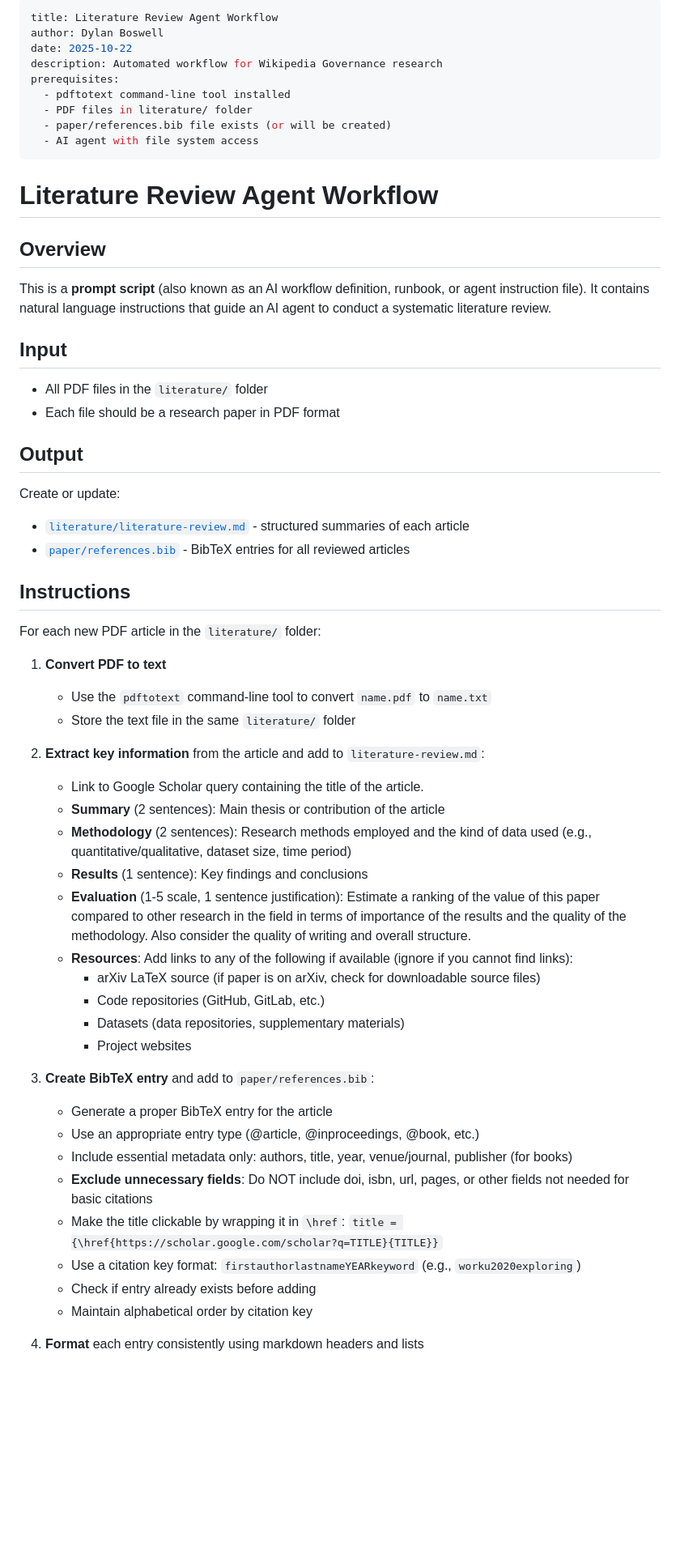
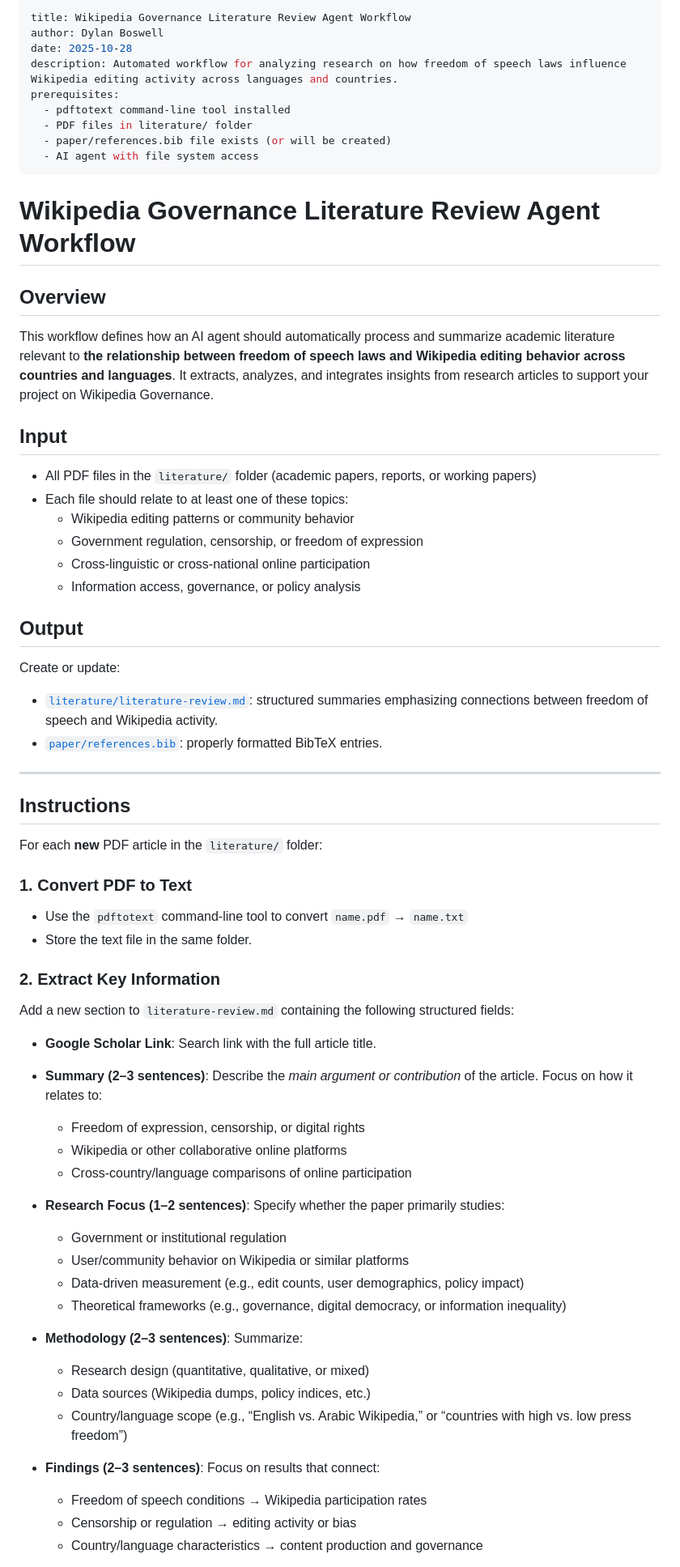
Before and after one commit to kochenderferc/wikipedia-political-context, a Markdown page: literature/literature-review.prompt.md, the part around one of its changes. Shown at 81% size. GitHub-like rendering; blank space fills up the shorter version.

Commit message:
updating prompt

```diff
--- a/literature/literature-review.prompt.md
+++ b/literature/literature-review.prompt.md
@@ -1,8 +1,8 @@
 ---
-title: Literature Review Agent Workflow
+title: Wikipedia Governance Literature Review Agent Workflow
 author: Dylan Boswell
-date: 2025-10-22
-description: Automated workflow for Wikipedia Governance research
+date: 2025-10-28
+description: Automated workflow for analyzing research on how freedom of speech laws influence Wikipedia editing activity across languages and countries.
 prerequisites:
   - pdftotext command-line tool installed
   - PDF files in literature/ folder
@@ -10,55 +10,66 @@ prerequisites:
   - AI agent with file system access
 ---
 
-# Literature Review Agent Workflow
+# Wikipedia Governance Literature Review Agent Workflow
 
 ## Overview
 
-This is a **prompt script** (also known as an AI workflow definition, runbook, or agent instruction file). It contains natural language instructions that guide an AI agent to conduct a systematic literature review.
+This workflow defines how an AI agent should automatically process and summarize academic literature relevant to **the relationship between freedom of speech laws and Wikipedia editing behavior across countries and languages**. It extracts, analyzes, and integrates insights from research articles to support your project on Wikipedia Governance.
 
 ## Input
 
-- All PDF files in the `literature/` folder
-- Each file should be a research paper in PDF format
+- All PDF files in the `literature/` folder (academic papers, reports, or working papers)
+- Each file should relate to at least one of these topics:
+  - Wikipedia editing patterns or community behavior
+  - Government regulation, censorship, or freedom of expression
+  - Cross-linguistic or cross-national online participation
+  - Information access, governance, or policy analysis
 
 ## Output
 
 Create or update:
 
-- [`literature/literature-review.md`](literature/literature-review.md) - structured summaries of each article
-- [`paper/references.bib`](paper/references.bib) - BibTeX entries for all reviewed articles
+- [`literature/literature-review.md`](literature/literature-review.md): structured summaries emphasizing connections between freedom of speech and Wikipedia activity.
+- [`paper/references.bib`](paper/references.bib): properly formatted BibTeX entries.
+
+---
 
 ## Instructions
 
-For each new PDF article in the `literature/` folder:
+For each **new** PDF article in the `literature/` folder:
 
-1. **Convert PDF to text**
+### 1. Convert PDF to Text
 
-   - Use the `pdftotext` command-line tool to convert `name.pdf` to `name.txt`
-   - Store the text file in the same `literature/` folder
+- Use the `pdftotext` command-line tool to convert `name.pdf` → `name.txt`
+- Store the text file in the same folder.
 
-2. **Extract key information** from the article and add to `literature-review.md`:
+### 2. Extract Key Information
 
-   - Link to Google Scholar query containing the title of the article.
-   - **Summary** (2 sentences): Main thesis or contribution of the article
-   - **Methodology** (2 sentences): Research methods employed and the kind of data used (e.g., quantitative/qualitative, dataset size, time period)
-   - **Results** (1 sentence): Key findings and conclusions
-   - **Evaluation** (1-5 scale, 1 sentence justification): Estimate a ranking of the value of this paper compared to other research in the field in terms of importance of the results and the quality of the methodology. Also consider the quality of writing and overall structure.
-   - **Resources**: Add links to any of the following if available (ignore if you cannot find links):
-     - arXiv LaTeX source (if paper is on arXiv, check for downloadable source files)
-     - Code repositories (GitHub, GitLab, etc.)
-     - Datasets (data repositories, supplementary materials)
-     - Project websites
+Add a new section to `literature-review.md` containing the following structured fields:
 
-3. **Create BibTeX entry** and add to `paper/references.bib`:
+- **Google Scholar Link**: Search link with the full article title.
+- **Summary (2–3 sentences)**: Describe the _main argument or contribution_ of the article. Focus on how it relates to:
 
-   - Generate a proper BibTeX entry for the article
-   - Use an appropriate entry type (@article, @inproceedings, @book, etc.)
-   - Include essential metadata only: authors, title, year, venue/journal, publisher (for books)
-   - **Exclude unnecessary fields**: Do NOT include doi, isbn, url, pages, or other fields not needed for basic citations
-   - Make the title clickable by wrapping it in `\href`: `title = {\href{https://scholar.google.com/scholar?q=TITLE}{TITLE}}`
-   - Use a citation key format: `firstauthorlastnameYEARkeyword` (e.g., `worku2020exploring`)
-   - Check if entry already exists before adding
-   - Maintain alphabetical order by citation key
+  - Freedom of expression, censorship, or digital rights
+  - Wikipedia or other collaborative online platforms
+  - Cross-country/language comparisons of online participation
 
-4. **Format** each entry consistently using markdown headers and lists
+- **Research Focus (1–2 sentences)**: Specify whether the paper primarily studies:
+
+  - Government or institutional regulation
+  - User/community behavior on Wikipedia or similar platforms
+  - Data-driven measurement (e.g., edit counts, user demographics, policy impact)
+  - Theoretical frameworks (e.g., governance, digital democracy, or information inequality)
+
+- **Methodology (2–3 sentences)**: Summarize:
+
+  - Research design (quantitative, qualitative, or mixed)
+  - Data sources (Wikipedia dumps, policy indices, etc.)
+  - Country/language scope (e.g., “English vs. Arabic Wikipedia,” or “countries with high vs. low press freedom”)
+
+- **Findings (2–3 sentences)**: Focus on results that connect:
+
+  - Freedom of speech conditions → Wikipedia participation rates
+  - Censorship or regulation → editing activity or bias
+  - Country/language characteristics → content production and governance
+
```
Also changed, not shown: other parts of literature/literature-review.prompt.md (+55 -25 lines).
